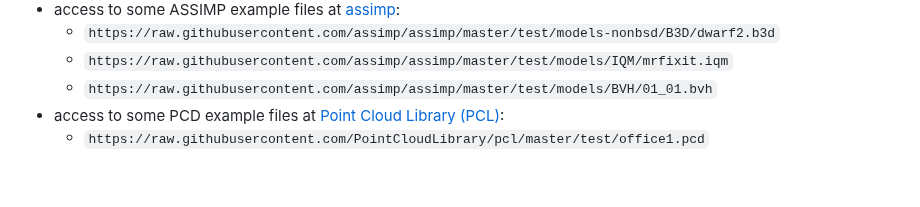
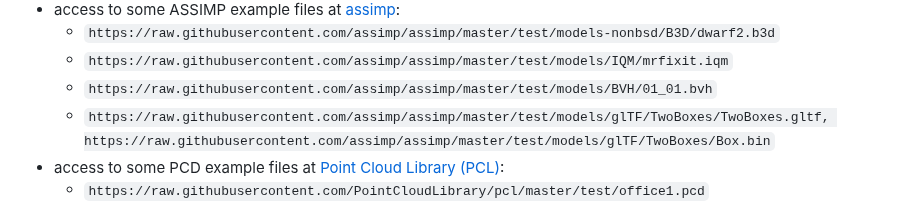
Before and after one commit to GitHubDragonFly/GitHubDragonFly.github.io, a Markdown page: URLS4MODELS.md, the part around the change. Rendered like a GitHub page; blank space fills up the shorter version.

```diff
--- a/URLS4MODELS.md
+++ b/URLS4MODELS.md
@@ -34,6 +34,7 @@ Else, copy any of the following links and then paste it within the `URL` option
   - `https://raw.githubusercontent.com/assimp/assimp/master/test/models-nonbsd/B3D/dwarf2.b3d`
   - `https://raw.githubusercontent.com/assimp/assimp/master/test/models/IQM/mrfixit.iqm`
   - `https://raw.githubusercontent.com/assimp/assimp/master/test/models/BVH/01_01.bvh`
+  - `https://raw.githubusercontent.com/assimp/assimp/master/test/models/glTF/TwoBoxes/TwoBoxes.gltf, https://raw.githubusercontent.com/assimp/assimp/master/test/models/glTF/TwoBoxes/Box.bin`
 - access to some PCD example files at [Point Cloud Library (PCL)](https://github.com/PointCloudLibrary):
   - `https://raw.githubusercontent.com/PointCloudLibrary/pcl/master/test/office1.pcd`
   - `https://raw.githubusercontent.com/PointCloudLibrary/pcl/master/test/five_people.pcd`
```
